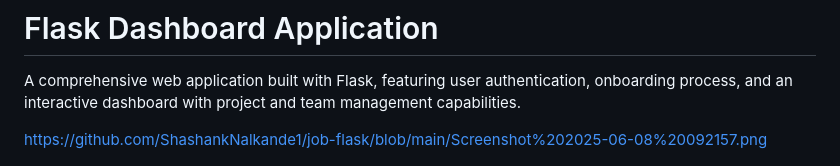
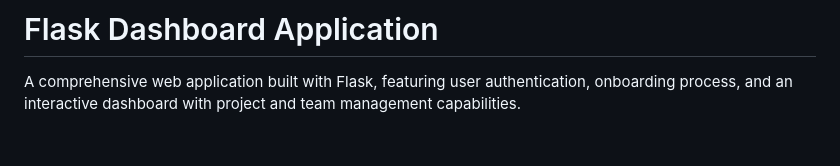
Before and after one commit to ShashankNalkande1/job-flask, a Markdown page: README.md, the part around the change. Drawn GitHub-style; blank space fills up the shorter version.

```diff
--- a/README.md
+++ b/README.md
@@ -3,7 +3,6 @@
 A comprehensive web application built with Flask, featuring user authentication, onboarding process, and an interactive dashboard with project and team management capabilities.
 
 
-https://github.com/ShashankNalkande1/job-flask/blob/main/Screenshot%202025-06-08%20092157.png
 
 
 <img src="https://raw.githubusercontent.com/ShashankNalkande1/job-flask/main/Screenshot%202025-06-08%20092157.png" alt="Dashboard Screenshot">
```
